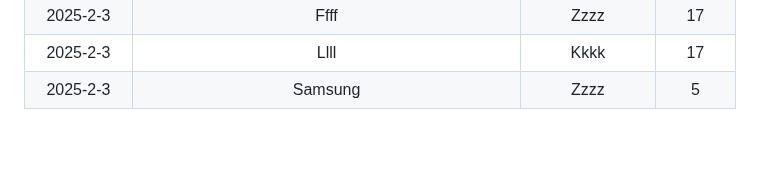
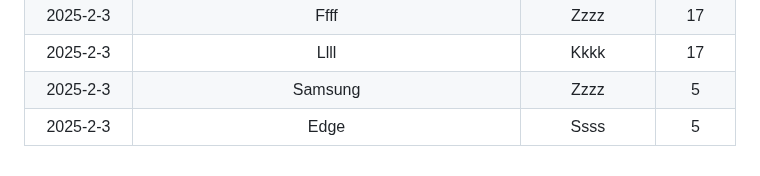
Before and after one commit to modiholodri/GitHub-Actions, a Markdown page: Match List.md, the part around the change. Drawn GitHub-style; blank space fills up the shorter version.

```diff
--- a/Match List.md
+++ b/Match List.md
@@ -228,3 +228,4 @@
 |2025-2-3|Ffff|Zzzz|17|
 |2025-2-3|Llll|Kkkk|17|
 |2025-2-3|Samsung|Zzzz|5|
+|2025-2-3|Edge|Ssss|5|
```
Also changed, not shown: README.md (+35 -34 lines).
